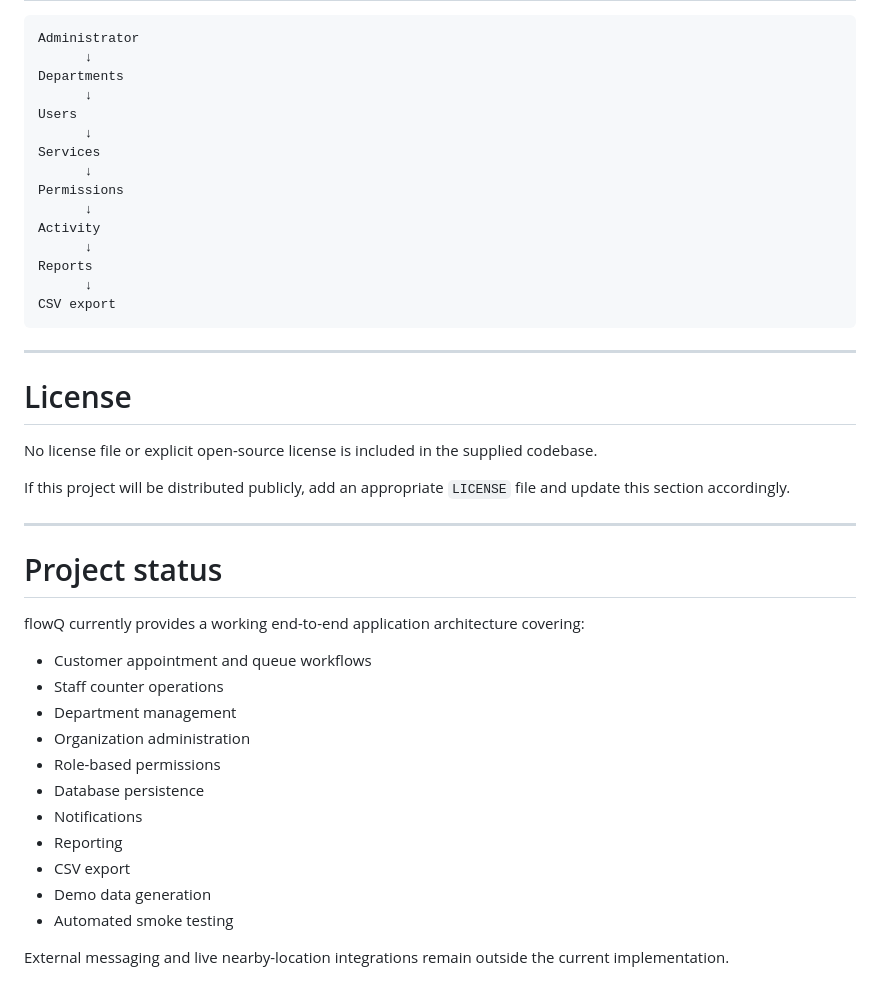
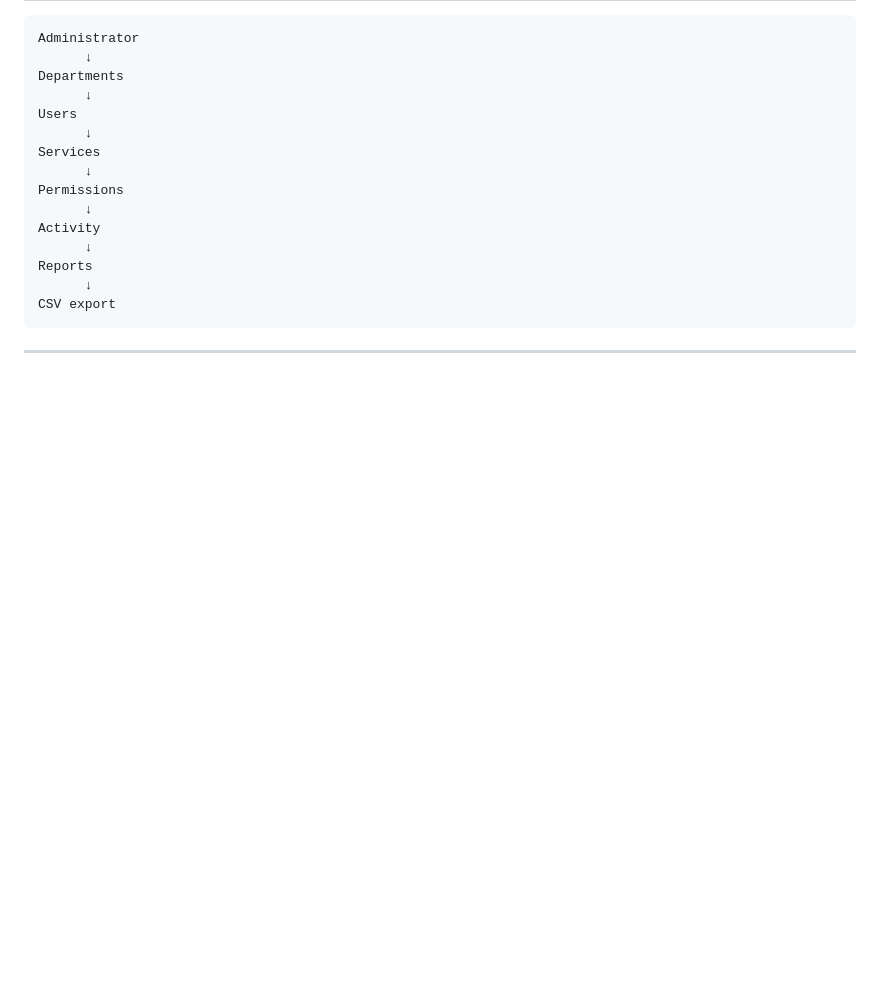
Before and after one commit to nihal-hyder/FlowQ, a Markdown page: README.md, the part around the change. Drawn GitHub-style; blank space fills up the shorter version.

````diff
--- a/README.md
+++ b/README.md
@@ -1408,29 +1408,3 @@ CSV export
 ```
 
 ---
-
-# License
-
-No license file or explicit open-source license is included in the supplied codebase.
-
-If this project will be distributed publicly, add an appropriate `LICENSE` file and update this section accordingly.
-
----
-
-# Project status
-
-flowQ currently provides a working end-to-end application architecture covering:
-
-- Customer appointment and queue workflows
-- Staff counter operations
-- Department management
-- Organization administration
-- Role-based permissions
-- Database persistence
-- Notifications
-- Reporting
-- CSV export
-- Demo data generation
-- Automated smoke testing
-
-External messaging and live nearby-location integrations remain outside the current implementation.
````
